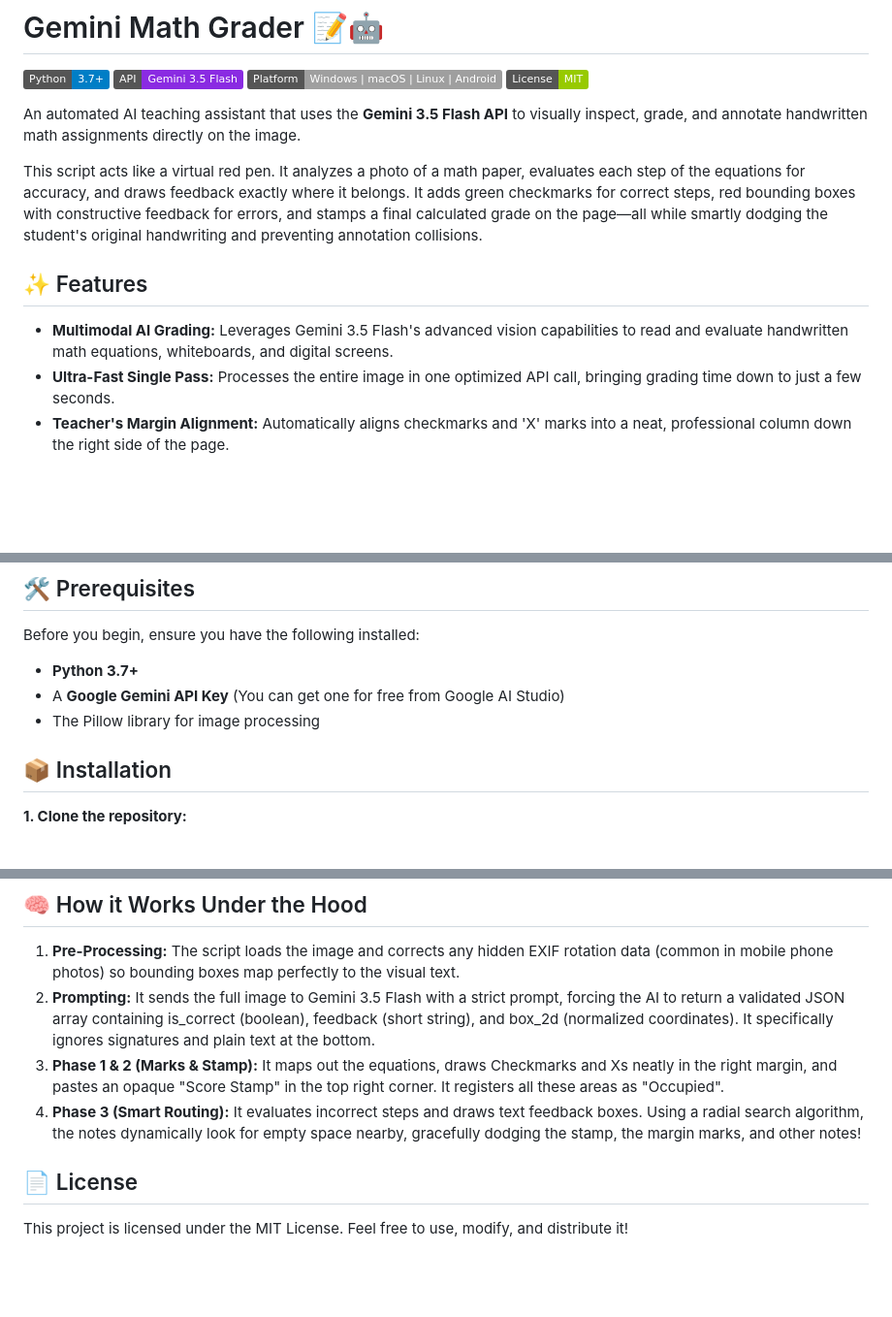
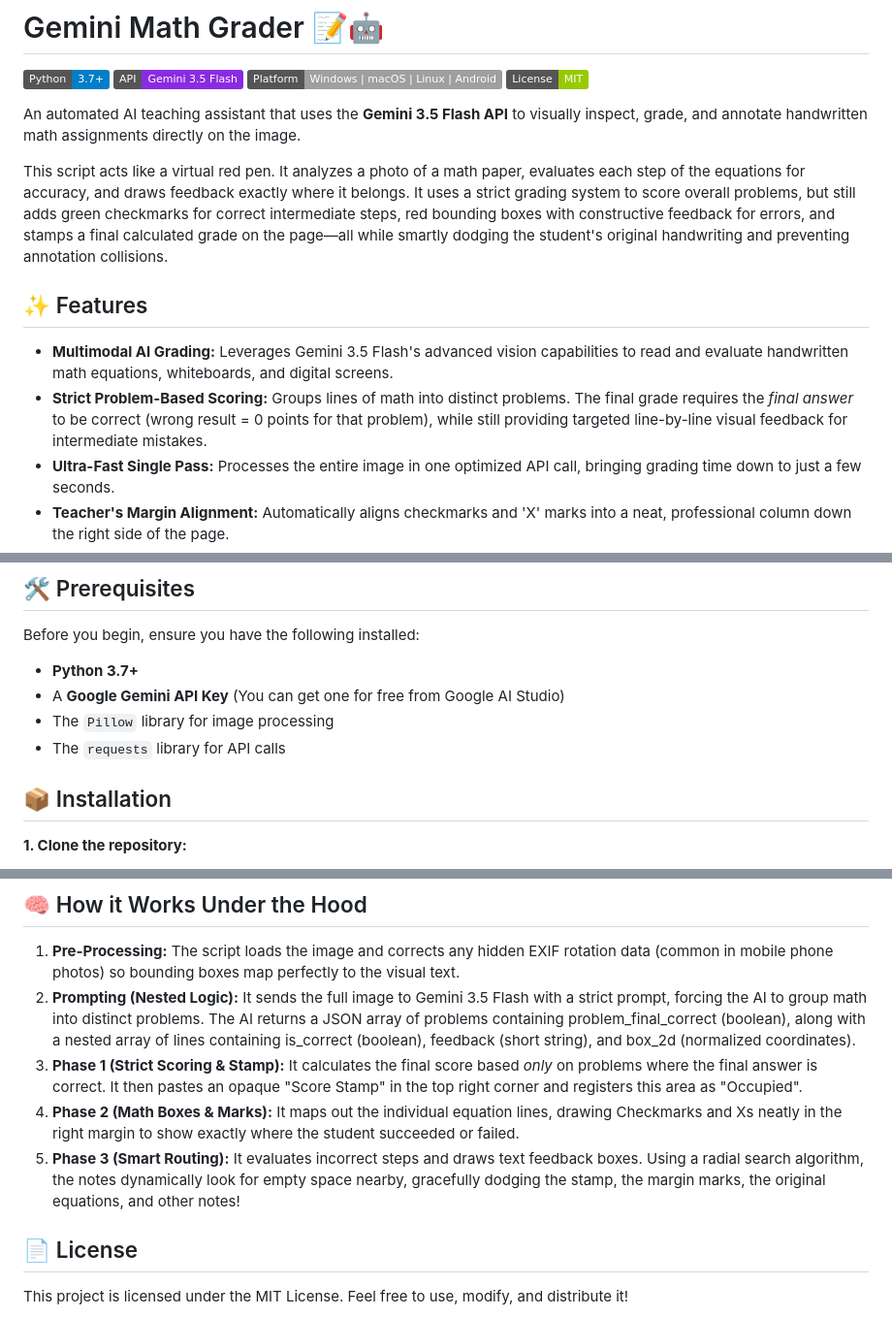
Before and after one commit to MarwaneF98/gemini-math-grader, a Markdown page: README.md, 3 parts joined by grey strips. Shown at 97% size. Rendered like a GitHub page; badges without logos; blank space fills up the shorter version.

```diff
--- a/README.md
+++ b/README.md
@@ -7,10 +7,11 @@
 
 An automated AI teaching assistant that uses the **Gemini 3.5 Flash API** to visually inspect, grade, and annotate handwritten math assignments directly on the image.
 
-This script acts like a virtual red pen. It analyzes a photo of a math paper, evaluates each step of the equations for accuracy, and draws feedback exactly where it belongs. It adds green checkmarks for correct steps, red bounding boxes with constructive feedback for errors, and stamps a final calculated grade on the page—all while smartly dodging the student's original handwriting and preventing annotation collisions.
+This script acts like a virtual red pen. It analyzes a photo of a math paper, evaluates each step of the equations for accuracy, and draws feedback exactly where it belongs. It uses a strict grading system to score overall problems, but still adds green checkmarks for correct intermediate steps, red bounding boxes with constructive feedback for errors, and stamps a final calculated grade on the page—all while smartly dodging the student's original handwriting and preventing annotation collisions.
 
 ## ✨ Features
  * **Multimodal AI Grading:** Leverages Gemini 3.5 Flash's advanced vision capabilities to read and evaluate handwritten math equations, whiteboards, and digital screens.
+ * **Strict Problem-Based Scoring:** Groups lines of math into distinct problems. The final grade requires the *final answer* to be correct (wrong result = 0 points for that problem), while still providing targeted line-by-line visual feedback for intermediate mistakes.
  * **Ultra-Fast Single Pass:** Processes the entire image in one optimized API call, bringing grading time down to just a few seconds.
  * **Teacher's Margin Alignment:** Automatically aligns checkmarks and 'X' marks into a neat, professional column down the right side of the page.
  * **3-Phase Rendering Engine:** Eliminates visual traffic jams. It locks in the math boxes and grade stamp *first*, forcing detailed feedback notes to route around them into safe, empty spaces.
@@ -20,7 +21,8 @@ This script acts like a virtual red pen. It analyzes a photo of a math paper, ev
 Before you begin, ensure you have the following installed:
  * **Python 3.7+**
  * A **Google Gemini API Key** (You can get one for free from Google AI Studio)
- * The Pillow library for image processing
+ * The `Pillow` library for image processing
+ * The `requests` library for API calls
 
 ## 📦 Installation
 **1. Clone the repository:**
@@ -63,8 +65,9 @@ python grader.py -i input_homework.jpg -o graded_homework.jpg
  * -o or --output: Path where the graded, annotated image will be saved.
 ## 🧠 How it Works Under the Hood
  1. **Pre-Processing:** The script loads the image and corrects any hidden EXIF rotation data (common in mobile phone photos) so bounding boxes map perfectly to the visual text.
- 2. **Prompting:** It sends the full image to Gemini 3.5 Flash with a strict prompt, forcing the AI to return a validated JSON array containing is_correct (boolean), feedback (short string), and box_2d (normalized coordinates). It specifically ignores signatures and plain text at the bottom.
- 3. **Phase 1 & 2 (Marks & Stamp):** It maps out the equations, draws Checkmarks and Xs neatly in the right margin, and pastes an opaque "Score Stamp" in the top right corner. It registers all these areas as "Occupied".
- 4. **Phase 3 (Smart Routing):** It evaluates incorrect steps and draws text feedback boxes. Using a radial search algorithm, the notes dynamically look for empty space nearby, gracefully dodging the stamp, the margin marks, and other notes!
+ 2. **Prompting (Nested Logic):** It sends the full image to Gemini 3.5 Flash with a strict prompt, forcing the AI to group math into distinct problems. The AI returns a JSON array of problems containing problem_final_correct (boolean), along with a nested array of lines containing is_correct (boolean), feedback (short string), and box_2d (normalized coordinates).
+ 3. **Phase 1 (Strict Scoring & Stamp):** It calculates the final score based *only* on problems where the final answer is correct. It then pastes an opaque "Score Stamp" in the top right corner and registers this area as "Occupied".
+ 4. **Phase 2 (Math Boxes & Marks):** It maps out the individual equation lines, drawing Checkmarks and Xs neatly in the right margin to show exactly where the student succeeded or failed.
+ 5. **Phase 3 (Smart Routing):** It evaluates incorrect steps and draws text feedback boxes. Using a radial search algorithm, the notes dynamically look for empty space nearby, gracefully dodging the stamp, the margin marks, the original equations, and other notes!
 ## 📄 License
 This project is licensed under the MIT License. Feel free to use, modify, and distribute it!
```
